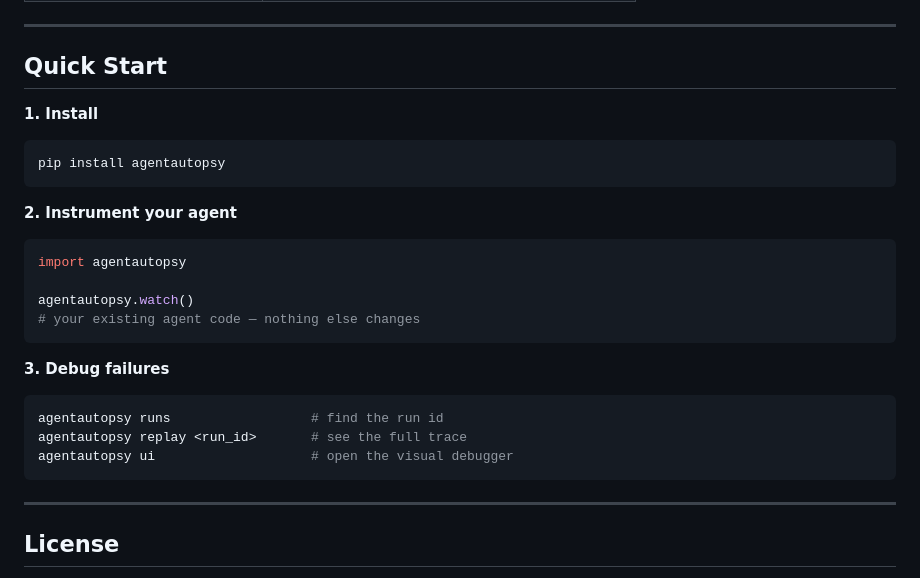
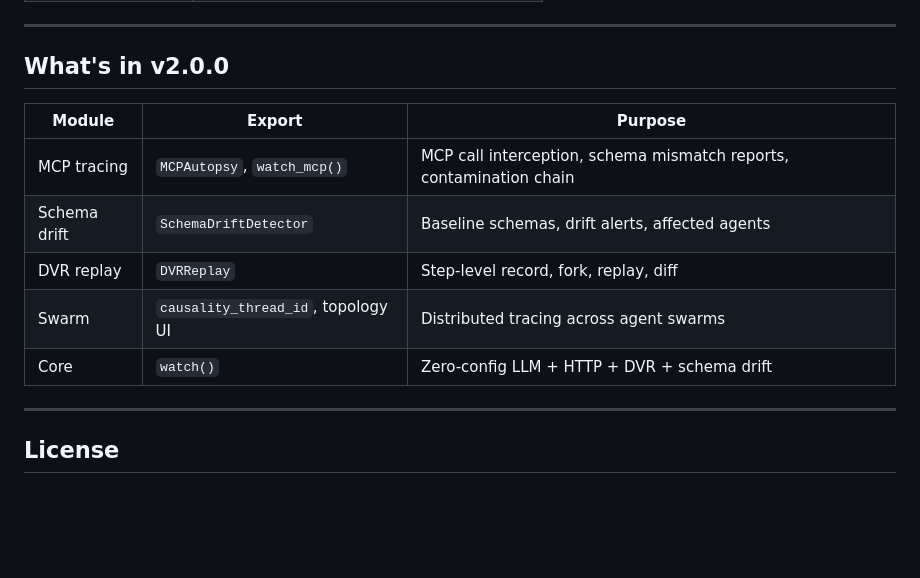
Before and after one commit to lakshanmuruganandam/AgentAutopsy, a Markdown page: README.md, the part around one of its changes. GitHub-like rendering; blank space fills up the shorter version.

````diff
--- a/README.md
+++ b/README.md
@@ -76,30 +175,15 @@
 
 ---
 
-## Quick Start
+## What's in v2.0.0
 
-**1. Install**
-
-```bash
-pip install agentautopsy
-```
-
-**2. Instrument your agent**
-
-```python
-import agentautopsy
-
-agentautopsy.watch()
-# your existing agent code — nothing else changes
-```
-
-**3. Debug failures**
-
-```bash
-agentautopsy runs                  # find the run id
-agentautopsy replay <run_id>       # see the full trace
-agentautopsy ui                    # open the visual debugger
-```
+| Module | Export | Purpose |
+|--------|--------|---------|
+| MCP tracing | `MCPAutopsy`, `watch_mcp()` | MCP call interception, schema mismatch reports, contamination chain |
+| Schema drift | `SchemaDriftDetector` | Baseline schemas, drift alerts, affected agents |
+| DVR replay | `DVRReplay` | Step-level record, fork, replay, diff |
+| Swarm | `causality_thread_id`, topology UI | Distributed tracing across agent swarms |
+| Core | `watch()` | Zero-config LLM + HTTP + DVR + schema drift |
 
 ---
 
````
Also changed, not shown: other parts of README.md (+139 -40 lines).
